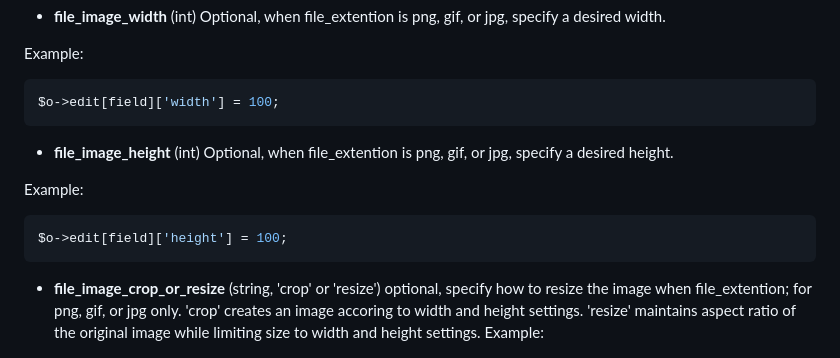
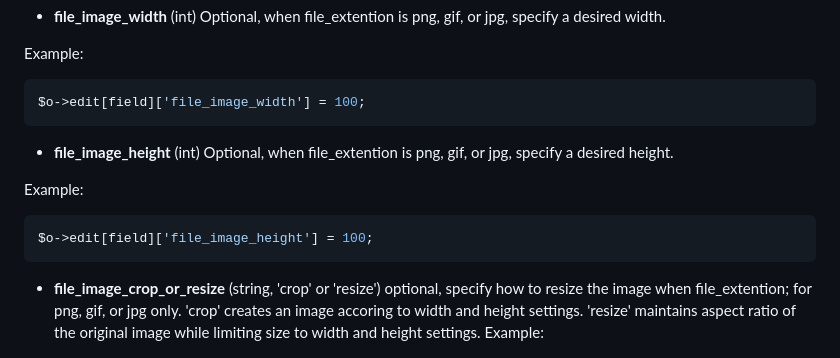
Before and after one commit to PHPBootstrapTableEdit/PHPBootstrapTableEdit, a Markdown page: readme.md, the part around the change. Rendered like a GitHub page.

Commit message:
readme typo fixes

````diff
--- a/readme.md
+++ b/readme.md
@@ -384,7 +384,7 @@ Optional, when file_extention is png, gif, or jpg, specify a desired width.
 
 Example:
 ```php
-$o->edit[field]['width'] = 100;
+$o->edit[field]['file_image_width'] = 100;
 ```
 
 - **file_image_height** (int)
@@ -392,7 +392,7 @@ Optional, when file_extention is png, gif, or jpg, specify a desired height.
 
 Example:
 ```php
-$o->edit[field]['height'] = 100;
+$o->edit[field]['file_image_height'] = 100;
 ```
 
 - **file_image_crop_or_resize** (string, 'crop' or 'resize')
````
